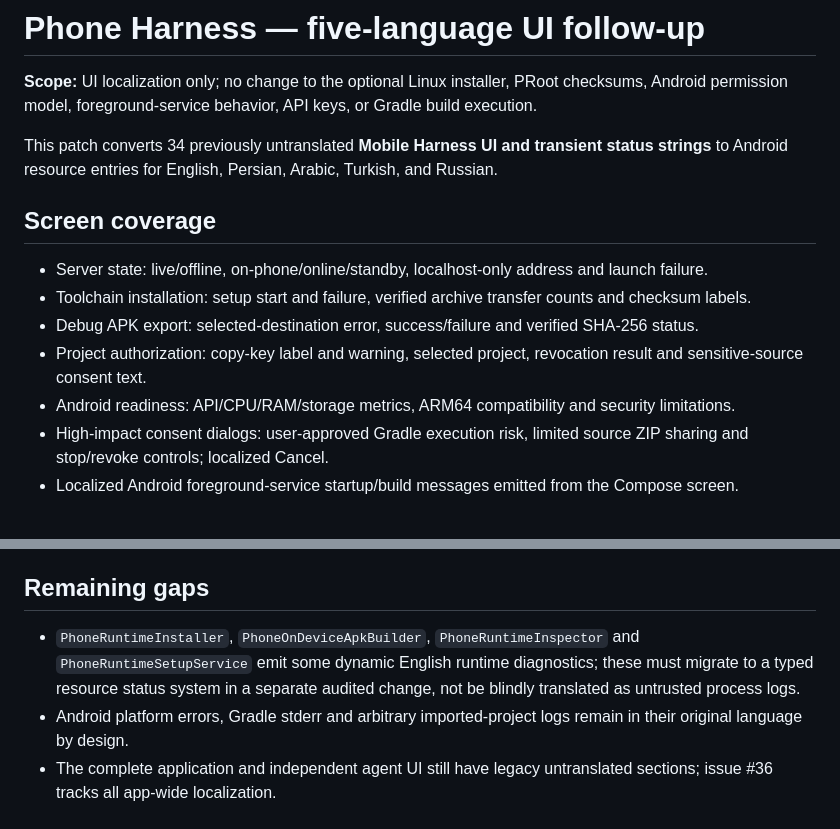
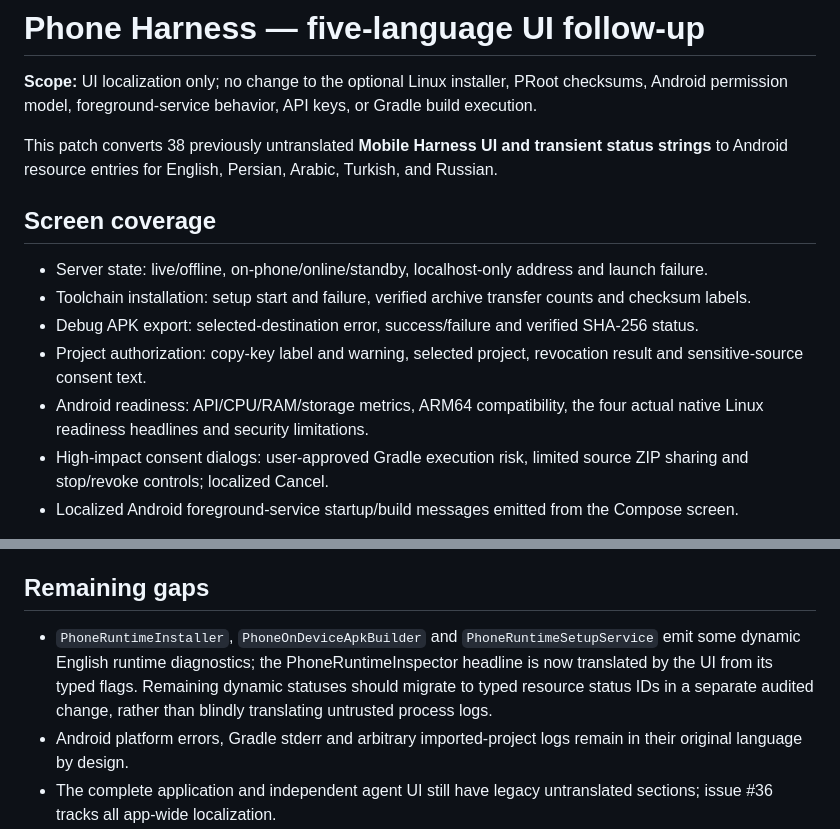
Before and after one commit to drfxai/Maximus-Matrix-OS, a Markdown page: docs/phone-harness-five-language-ui-followup.md, 2 parts joined by grey strips. Rendered like a GitHub page.

Commit message:
Document localized native readiness status and 38 total Mobile Harness UI texts

```diff
--- a/docs/phone-harness-five-language-ui-followup.md
+++ b/docs/phone-harness-five-language-ui-followup.md
@@ -2,7 +2,7 @@
 
 **Scope:** UI localization only; no change to the optional Linux installer, PRoot checksums, Android permission model, foreground-service behavior, API keys, or Gradle build execution.
 
-This patch converts 34 previously untranslated **Mobile Harness UI and transient status strings** to Android resource entries for English, Persian, Arabic, Turkish, and Russian.
+This patch converts 38 previously untranslated **Mobile Harness UI and transient status strings** to Android resource entries for English, Persian, Arabic, Turkish, and Russian.
 
 ## Screen coverage
 
@@ -10,7 +10,7 @@ This patch converts 34 previously untranslated **Mobile Harness UI and transient
 - Toolchain installation: setup start and failure, verified archive transfer counts and checksum labels.
 - Debug APK export: selected-destination error, success/failure and verified SHA-256 status.
 - Project authorization: copy-key label and warning, selected project, revocation result and sensitive-source consent text.
-- Android readiness: API/CPU/RAM/storage metrics, ARM64 compatibility and security limitations.
+- Android readiness: API/CPU/RAM/storage metrics, ARM64 compatibility, the four actual native Linux readiness headlines and security limitations.
 - High-impact consent dialogs: user-approved Gradle execution risk, limited source ZIP sharing and stop/revoke controls; localized Cancel.
 - Localized Android foreground-service startup/build messages emitted from the Compose screen.
 
@@ -24,7 +24,7 @@ PRoot does **not** isolate Gradle scripts from the app's Android UID. The build
 
 ## Remaining gaps
 
-- `PhoneRuntimeInstaller`, `PhoneOnDeviceApkBuilder`, `PhoneRuntimeInspector` and `PhoneRuntimeSetupService` emit some dynamic English runtime diagnostics; these must migrate to a typed resource status system in a separate audited change, not be blindly translated as untrusted process logs.
+- `PhoneRuntimeInstaller`, `PhoneOnDeviceApkBuilder` and `PhoneRuntimeSetupService` emit some dynamic English runtime diagnostics; the PhoneRuntimeInspector headline is now translated by the UI from its typed flags. Remaining dynamic statuses should migrate to typed resource status IDs in a separate audited change, rather than blindly translating untrusted process logs.
 - Android platform errors, Gradle stderr and arbitrary imported-project logs remain in their original language by design.
 - The complete application and independent agent UI still have legacy untranslated sections; issue #36 tracks all app-wide localization.
 - Physical Samsung ARM64 Android 15 trial must verify long-running downloads, failure/retry, PRoot process viability and creation of a real Debug APK. This patch changes no binary runtime behavior.
```
